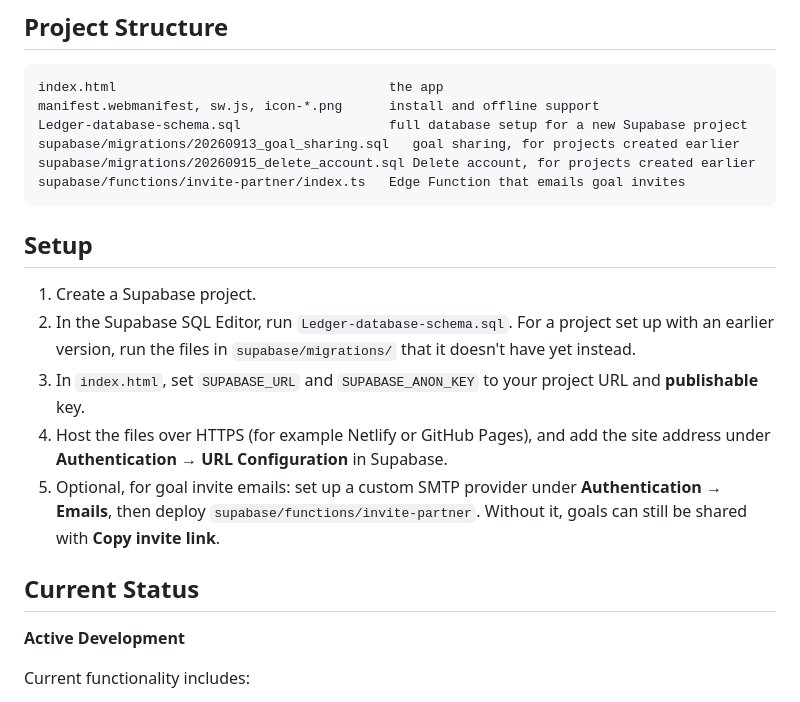
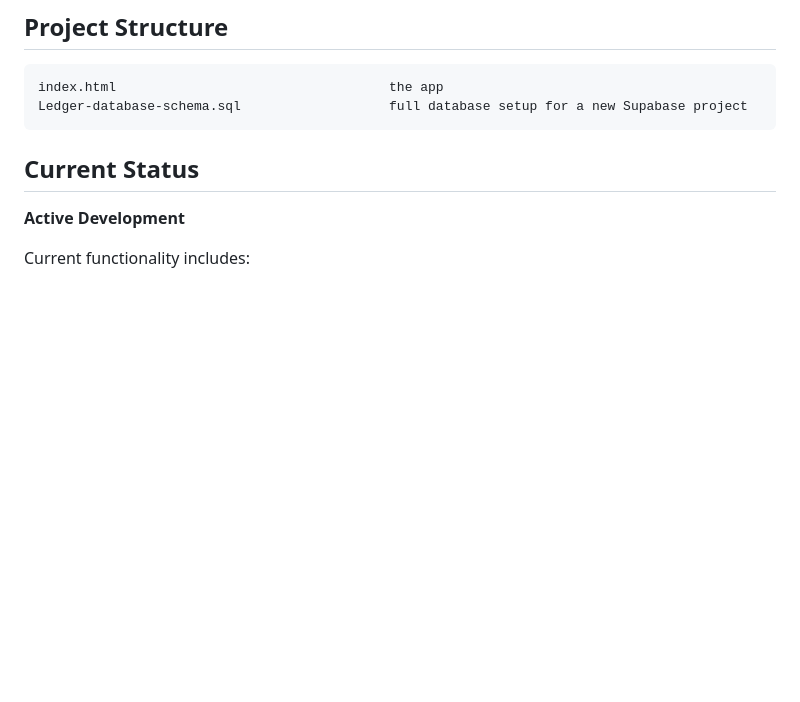
Before and after one commit to malehaICK/Financial-Ledger, a Markdown page: README.md, the part around the change. Drawn GitHub-style; blank space fills up the shorter version.

Commit message:
Update README by removing setup section
Removed setup instructions and unnecessary details from the README.

````diff
--- a/README.md
+++ b/README.md
@@ -204,20 +204,8 @@ This prevents August and September transactions from being overwritten or accide
 
 ```text
 index.html                                   the app
-manifest.webmanifest, sw.js, icon-*.png      install and offline support
 Ledger-database-schema.sql                   full database setup for a new Supabase project
-supabase/migrations/20260913_goal_sharing.sql   goal sharing, for projects created earlier
-supabase/migrations/20260915_delete_account.sql Delete account, for projects created earlier
-supabase/functions/invite-partner/index.ts   Edge Function that emails goal invites
 ```
-
-## Setup
-
-1. Create a Supabase project.
-2. In the Supabase SQL Editor, run `Ledger-database-schema.sql`. For a project set up with an earlier version, run the files in `supabase/migrations/` that it doesn't have yet instead.
-3. In `index.html`, set `SUPABASE_URL` and `SUPABASE_ANON_KEY` to your project URL and **publishable** key.
-4. Host the files over HTTPS (for example Netlify or GitHub Pages), and add the site address under **Authentication → URL Configuration** in Supabase.
-5. Optional, for goal invite emails: set up a custom SMTP provider under **Authentication → Emails**, then deploy `supabase/functions/invite-partner`. Without it, goals can still be shared with **Copy invite link**.
 
 ## Current Status
 
````
